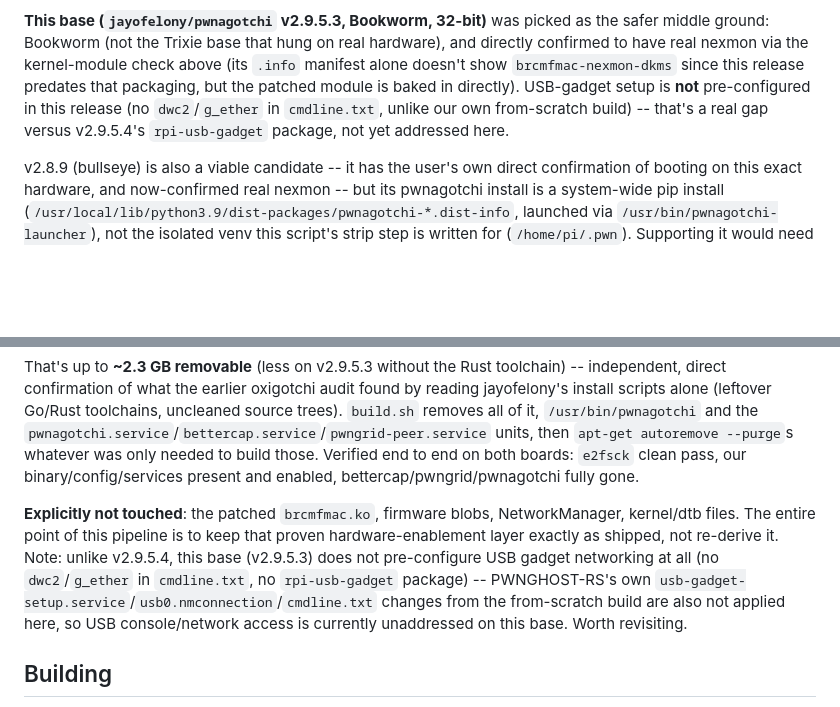
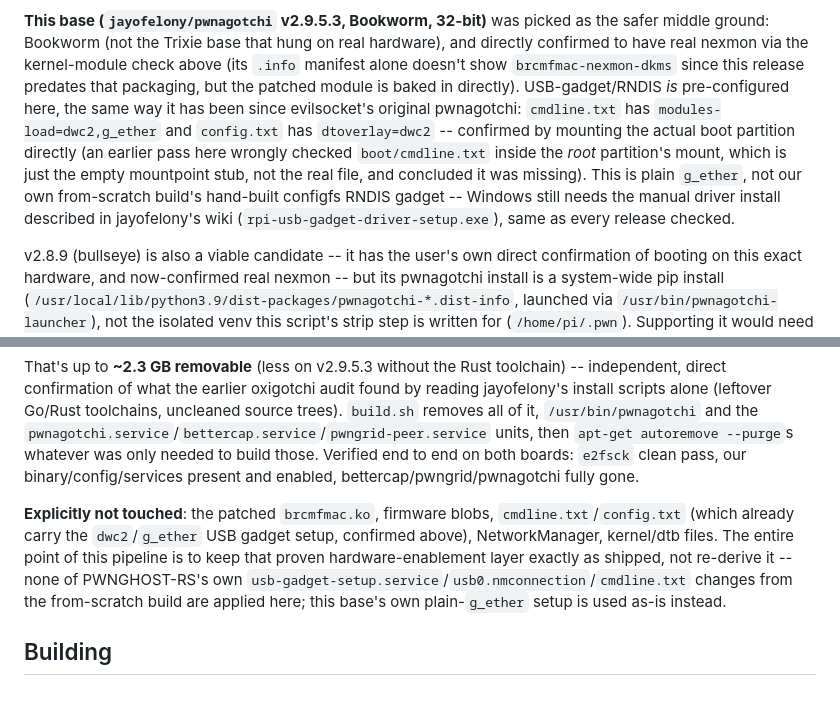
Before and after one commit to alexdrgpy06/PWNGHOST-RS, a Markdown page: tools/rebase-jayofelony/README.md, 2 parts joined by grey strips. GitHub-like rendering; blank space fills up the shorter version.

Commit message:
docs: correct wrong claim that v2.9.5.3 lacks USB gadget/RNDIS config
The earlier check mounted only the root partition and looked for
boot/cmdline.txt inside it -- that's just the empty mountpoint stub, not
the real file, which lives on the separate boot (FAT32) partition.
Mounting the actual boot partition shows cmdline.txt does have
modules-load=dwc2,g_ether and config.txt has dtoverlay=dwc2, same as
every other jayofelony release and evilsocket's original. This is plain
g_ether (not our own configfs RNDIS gadget), so Windows still needs the
manual driver install from jayofelony's wiki, but it is configured.

```diff
--- a/tools/rebase-jayofelony/README.md
+++ b/tools/rebase-jayofelony/README.md
@@ -46,10 +46,16 @@ picked as the safer middle ground: Bookworm (not the Trixie base that
 hung on real hardware), and directly confirmed to have real nexmon via
 the kernel-module check above (its `.info` manifest alone doesn't show
 `brcmfmac-nexmon-dkms` since this release predates that packaging, but the
-patched module is baked in directly). USB-gadget setup is **not**
-pre-configured in this release (no `dwc2`/`g_ether` in `cmdline.txt`,
-unlike our own from-scratch build) -- that's a real gap versus v2.9.5.4's
-`rpi-usb-gadget` package, not yet addressed here.
+patched module is baked in directly). USB-gadget/RNDIS *is* pre-configured
+here, the same way it has been since evilsocket's original pwnagotchi:
+`cmdline.txt` has `modules-load=dwc2,g_ether` and `config.txt` has
+`dtoverlay=dwc2` -- confirmed by mounting the actual boot partition
+directly (an earlier pass here wrongly checked `boot/cmdline.txt` inside
+the *root* partition's mount, which is just the empty mountpoint stub, not
+the real file, and concluded it was missing). This is plain `g_ether`,
+not our own from-scratch build's hand-built configfs RNDIS gadget --
+Windows still needs the manual driver install described in jayofelony's
+wiki (`rpi-usb-gadget-driver-setup.exe`), same as every release checked.
 
 v2.8.9 (bullseye) is also a viable candidate -- it has the user's own
 direct confirmation of booting on this exact hardware, and now-confirmed
@@ -91,14 +97,13 @@ binary/config/services present and enabled, bettercap/pwngrid/pwnagotchi
 fully gone.
 
 **Explicitly not touched**: the patched `brcmfmac.ko`, firmware blobs,
-NetworkManager, kernel/dtb files. The entire point of this pipeline is to
-keep that proven hardware-enablement layer exactly as shipped, not
-re-derive it. Note: unlike v2.9.5.4, this base (v2.9.5.3) does not
-pre-configure USB gadget networking at all (no `dwc2`/`g_ether` in
-`cmdline.txt`, no `rpi-usb-gadget` package) -- PWNGHOST-RS's own
+`cmdline.txt`/`config.txt` (which already carry the `dwc2`/`g_ether` USB
+gadget setup, confirmed above), NetworkManager, kernel/dtb files. The
+entire point of this pipeline is to keep that proven hardware-enablement
+layer exactly as shipped, not re-derive it -- none of PWNGHOST-RS's own
 `usb-gadget-setup.service`/`usb0.nmconnection`/`cmdline.txt` changes from
-the from-scratch build are also not applied here, so USB console/network
-access is currently unaddressed on this base. Worth revisiting.
+the from-scratch build are applied here; this base's own plain-`g_ether`
+setup is used as-is instead.
 
 ## Building
 
```
